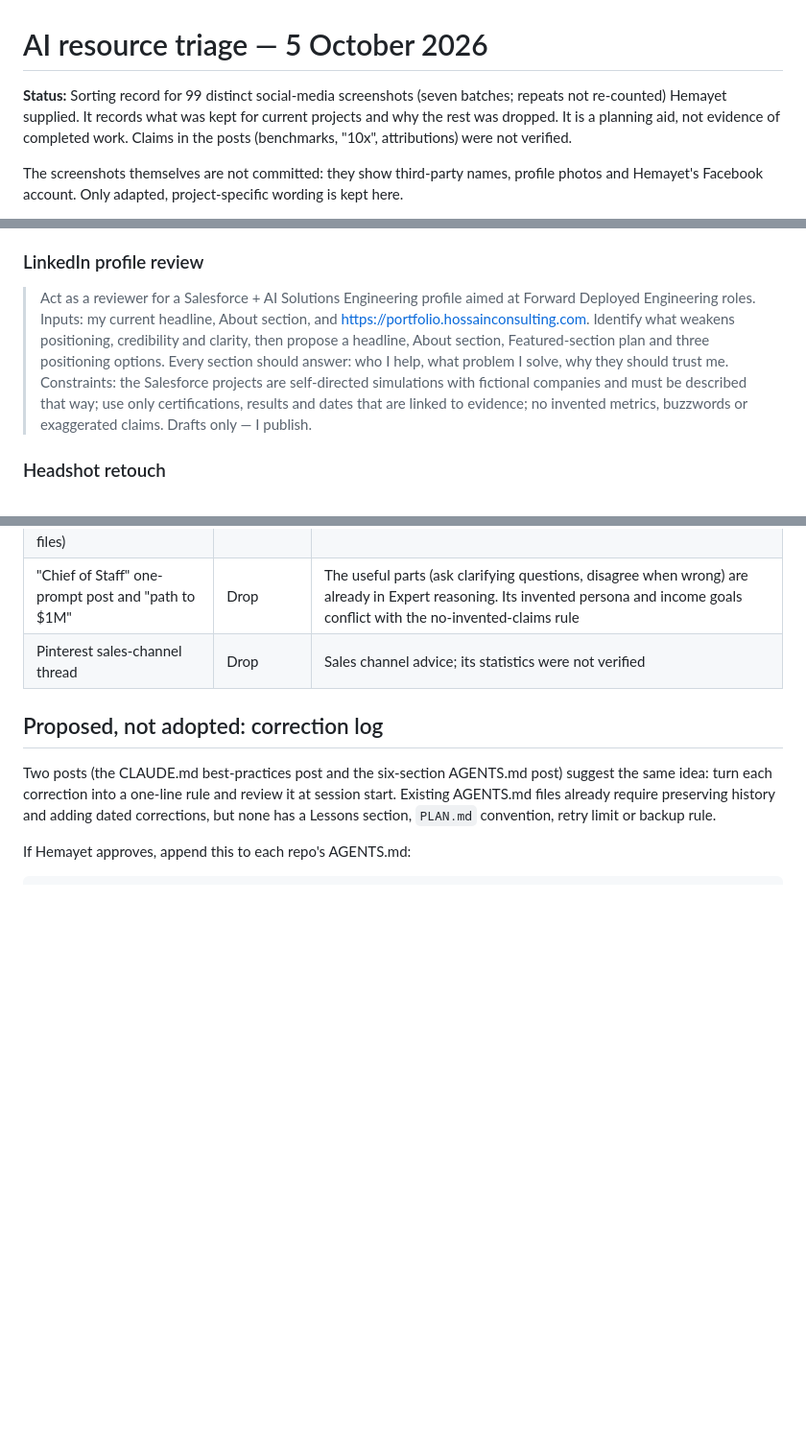
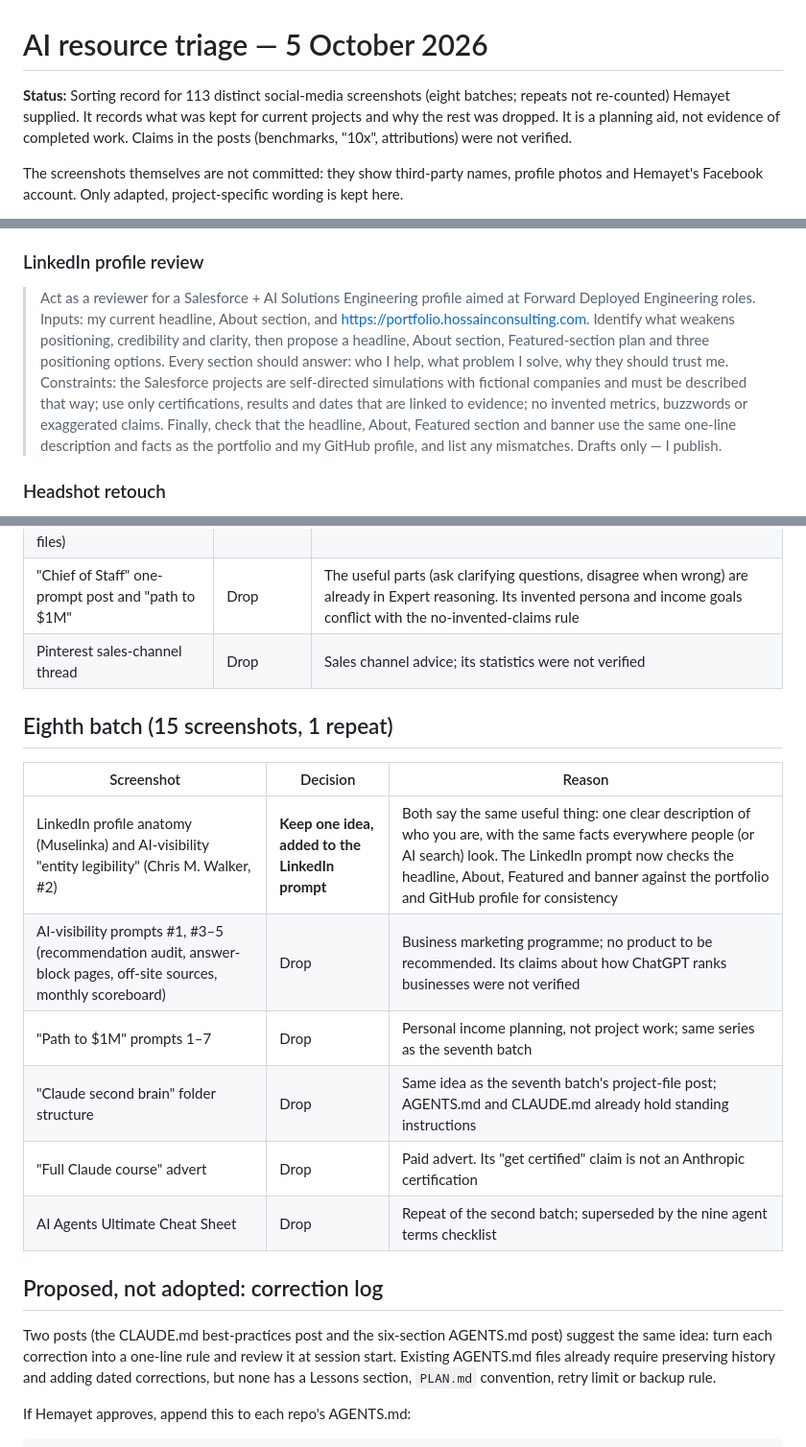
Before and after one commit to hossainconsulting/portfolio, a Markdown page: docs/ai-resource-triage-2026-10-05.md, 3 parts joined by grey strips. Shown at 96% size. Rendered like a GitHub page; blank space fills up the shorter version.

Commit message:
Add eighth batch to AI resource triage
Add a cross-profile consistency check to the LinkedIn prompt; record why
the AI-visibility, income, file-structure and course posts were dropped.

Co-Authored-By: Claude Opus 5.5 <noreply@anthropic.com>
Claude-Session: https://claude.ai/code/session_01VBNTfyxYi7sPNdHXEMmbrH

```diff
--- a/docs/ai-resource-triage-2026-10-05.md
+++ b/docs/ai-resource-triage-2026-10-05.md
@@ -1,6 +1,6 @@
 # AI resource triage — 5 October 2026
 
-**Status:** Sorting record for 99 distinct social-media screenshots (seven batches; repeats not re-counted) Hemayet supplied. It records what was kept for current projects and why the rest was dropped. It is a planning aid, not evidence of completed work. Claims in the posts (benchmarks, "10x", attributions) were not verified.
+**Status:** Sorting record for 113 distinct social-media screenshots (eight batches; repeats not re-counted) Hemayet supplied. It records what was kept for current projects and why the rest was dropped. It is a planning aid, not evidence of completed work. Claims in the posts (benchmarks, "10x", attributions) were not verified.
 
 The screenshots themselves are not committed: they show third-party names, profile photos and Hemayet's Facebook account. Only adapted, project-specific wording is kept here.
 
@@ -42,7 +42,7 @@ Track mapping: Platform App Builder — meridian-field-services; Agentforce Spec
 
 ### LinkedIn profile review
 
-> Act as a reviewer for a Salesforce + AI Solutions Engineering profile aimed at Forward Deployed Engineering roles. Inputs: my current headline, About section, and https://portfolio.hossainconsulting.com. Identify what weakens positioning, credibility and clarity, then propose a headline, About section, Featured-section plan and three positioning options. Every section should answer: who I help, what problem I solve, why they should trust me. Constraints: the Salesforce projects are self-directed simulations with fictional companies and must be described that way; use only certifications, results and dates that are linked to evidence; no invented metrics, buzzwords or exaggerated claims. Drafts only — I publish.
+> Act as a reviewer for a Salesforce + AI Solutions Engineering profile aimed at Forward Deployed Engineering roles. Inputs: my current headline, About section, and https://portfolio.hossainconsulting.com. Identify what weakens positioning, credibility and clarity, then propose a headline, About section, Featured-section plan and three positioning options. Every section should answer: who I help, what problem I solve, why they should trust me. Constraints: the Salesforce projects are self-directed simulations with fictional companies and must be described that way; use only certifications, results and dates that are linked to evidence; no invented metrics, buzzwords or exaggerated claims. Finally, check that the headline, About, Featured section and banner use the same one-line description and facts as the portfolio and my GitHub profile, and list any mismatches. Drafts only — I publish.
 
 ### Headshot retouch
 
@@ -135,6 +135,17 @@ Nothing is sent to a customer automatically.
 | "Chief of Staff" one-prompt post and "path to $1M" | Drop | The useful parts (ask clarifying questions, disagree when wrong) are already in Expert reasoning. Its invented persona and income goals conflict with the no-invented-claims rule |
 | Pinterest sales-channel thread | Drop | Sales channel advice; its statistics were not verified |
 
+## Eighth batch (15 screenshots, 1 repeat)
+
+| Screenshot | Decision | Reason |
+| --- | --- | --- |
+| LinkedIn profile anatomy (Muselinka) and AI-visibility "entity legibility" (Chris M. Walker, #2) | **Keep one idea, added to the LinkedIn prompt** | Both say the same useful thing: one clear description of who you are, with the same facts everywhere people (or AI search) look. The LinkedIn prompt now checks the headline, About, Featured and banner against the portfolio and GitHub profile for consistency |
+| AI-visibility prompts #1, #3–5 (recommendation audit, answer-block pages, off-site sources, monthly scoreboard) | Drop | Business marketing programme; no product to be recommended. Its claims about how ChatGPT ranks businesses were not verified |
+| "Path to $1M" prompts 1–7 | Drop | Personal income planning, not project work; same series as the seventh batch |
+| "Claude second brain" folder structure | Drop | Same idea as the seventh batch's project-file post; AGENTS.md and CLAUDE.md already hold standing instructions |
+| "Full Claude course" advert | Drop | Paid advert. Its "get certified" claim is not an Anthropic certification |
+| AI Agents Ultimate Cheat Sheet | Drop | Repeat of the second batch; superseded by the nine agent terms checklist |
+
 ## Proposed, not adopted: correction log
 
 Two posts (the CLAUDE.md best-practices post and the six-section AGENTS.md post) suggest the same idea: turn each correction into a one-line rule and review it at session start. Existing AGENTS.md files already require preserving history and adding dated corrections, but none has a Lessons section, `PLAN.md` convention, retry limit or backup rule.
```
Also changed, not shown: 1 other file.
